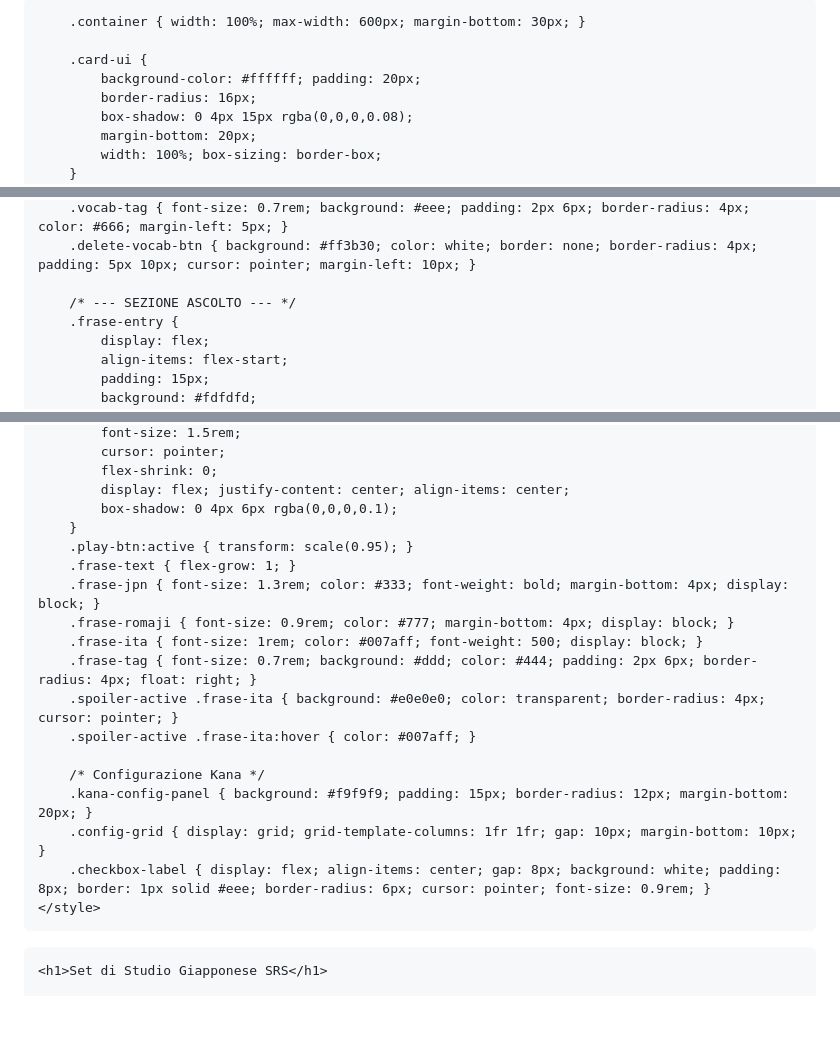
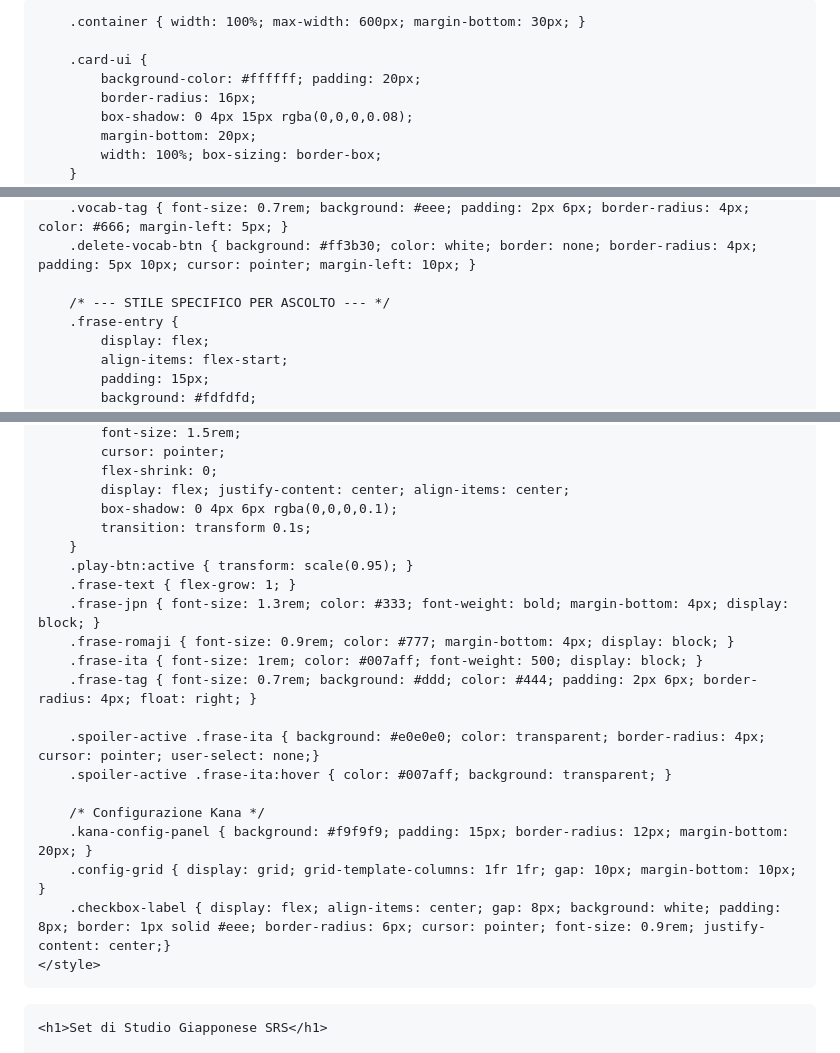
Before and after one commit to cecifabrizio-beep/flascard, a Markdown page: README.md, 3 parts joined by grey strips. Rendered like a GitHub page; blank space fills up the shorter version.

```diff
--- a/README.md
+++ b/README.md
@@ -3,7 +3,7 @@
 <head>
     <meta charset="UTF-8">
     <meta name="viewport" content="width=device-width, initial-scale=1.0">
-    <title>Set di Studio Giapponese SRS v4.0 (Ascolto)</title>
+    <title>Set di Studio Giapponese SRS v4.1 (Sezione Ascolto)</title>
     <style>
         /* --- Stile Generale --- */
         body {
@@ -83,7 +83,7 @@
         .vocab-tag { font-size: 0.7rem; background: #eee; padding: 2px 6px; border-radius: 4px; color: #666; margin-left: 5px; }
         .delete-vocab-btn { background: #ff3b30; color: white; border: none; border-radius: 4px; padding: 5px 10px; cursor: pointer; margin-left: 10px; }
 
-        /* --- SEZIONE ASCOLTO --- */
+        /* --- STILE SPECIFICO PER ASCOLTO --- */
         .frase-entry {
             display: flex;
             align-items: flex-start;
@@ -106,6 +106,7 @@
             flex-shrink: 0;
             display: flex; justify-content: center; align-items: center;
             box-shadow: 0 4px 6px rgba(0,0,0,0.1);
+            transition: transform 0.1s;
         }
         .play-btn:active { transform: scale(0.95); }
         .frase-text { flex-grow: 1; }
@@ -113,13 +114,14 @@
         .frase-romaji { font-size: 0.9rem; color: #777; margin-bottom: 4px; display: block; }
         .frase-ita { font-size: 1rem; color: #007aff; font-weight: 500; display: block; }
         .frase-tag { font-size: 0.7rem; background: #ddd; color: #444; padding: 2px 6px; border-radius: 4px; float: right; }
-        .spoiler-active .frase-ita { background: #e0e0e0; color: transparent; border-radius: 4px; cursor: pointer; }
-        .spoiler-active .frase-ita:hover { color: #007aff; }
+
+        .spoiler-active .frase-ita { background: #e0e0e0; color: transparent; border-radius: 4px; cursor: pointer; user-select: none;}
+        .spoiler-active .frase-ita:hover { color: #007aff; background: transparent; }
 
         /* Configurazione Kana */
         .kana-config-panel { background: #f9f9f9; padding: 15px; border-radius: 12px; margin-bottom: 20px; }
         .config-grid { display: grid; grid-template-columns: 1fr 1fr; gap: 10px; margin-bottom: 10px; }
-        .checkbox-label { display: flex; align-items: center; gap: 8px; background: white; padding: 8px; border: 1px solid #eee; border-radius: 6px; cursor: pointer; font-size: 0.9rem; }
+        .checkbox-label { display: flex; align-items: center; gap: 8px; background: white; padding: 8px; border: 1px solid #eee; border-radius: 6px; cursor: pointer; font-size: 0.9rem; justify-content: center;}
     </style>
 </head>
 <body>
```
Also changed, not shown: other parts of README.md (+7 -17 lines).
